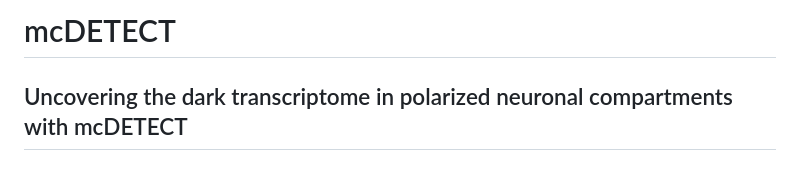
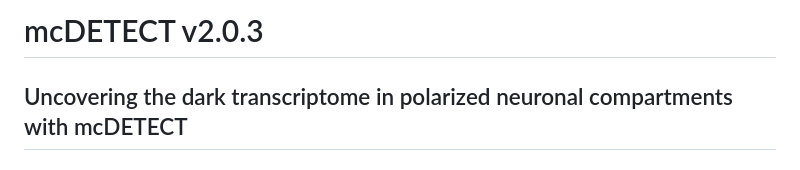
Before and after one commit to chen-yang-yuan/mcDETECT, a Markdown page: README.md, the part around one of its changes. Rendered like a GitHub page.

```diff
--- a/README.md
+++ b/README.md
@@ -1,4 +1,4 @@
-# mcDETECT
+# mcDETECT v2.0.3
 
 ## Uncovering the dark transcriptome in polarized neuronal compartments with mcDETECT
 
```
Also changed, not shown: other parts of README.md (+1 -1 lines).
